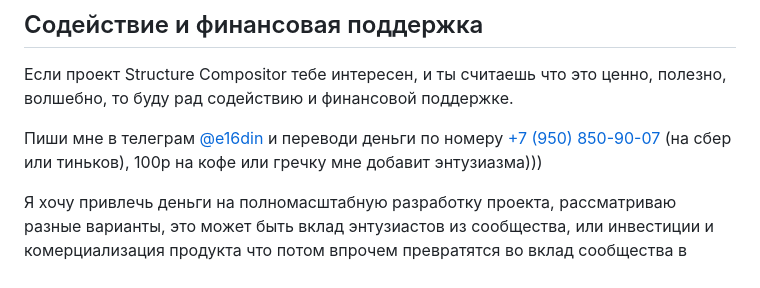
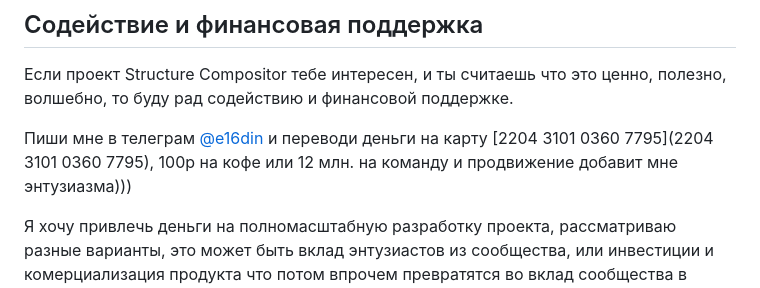
Before and after one commit to e16din/structure_compositor, a Markdown page: README.md, the part around the change. Drawn GitHub-style.

```diff
--- a/README.md
+++ b/README.md
@@ -45,7 +45,7 @@
 
 Если проект Structure Compositor тебе интересен, и ты считаешь что это ценно, полезно, волшебно, то буду рад содействию и финансовой поддержке.
 
-Пиши мне в телеграм [@e16din](https://t.me/e16din) и переводи деньги по номеру [+7 (950) 850-90-07](https://vk.com/al.fellini) (на сбер или тиньков), 100р на кофе или гречку мне добавит энтузиазма)))
+Пиши мне в телеграм [@e16din](https://t.me/e16din) и переводи деньги на карту [2204 3101 0360 7795](2204 3101 0360 7795), 100р на кофе или 12 млн. на команду и продвижение добавит мне энтузиазма)))
 
 Я хочу привлечь деньги на полномасштабную разработку проекта, рассматриваю разные варианты, это может быть вклад энтузиастов из сообщества, или инвестиции и комерциализация продукта что потом впрочем превратятся во вклад сообщества в продукт :), кому интересно по цифрам - напишите мне в telegram: @e16din
 
```
